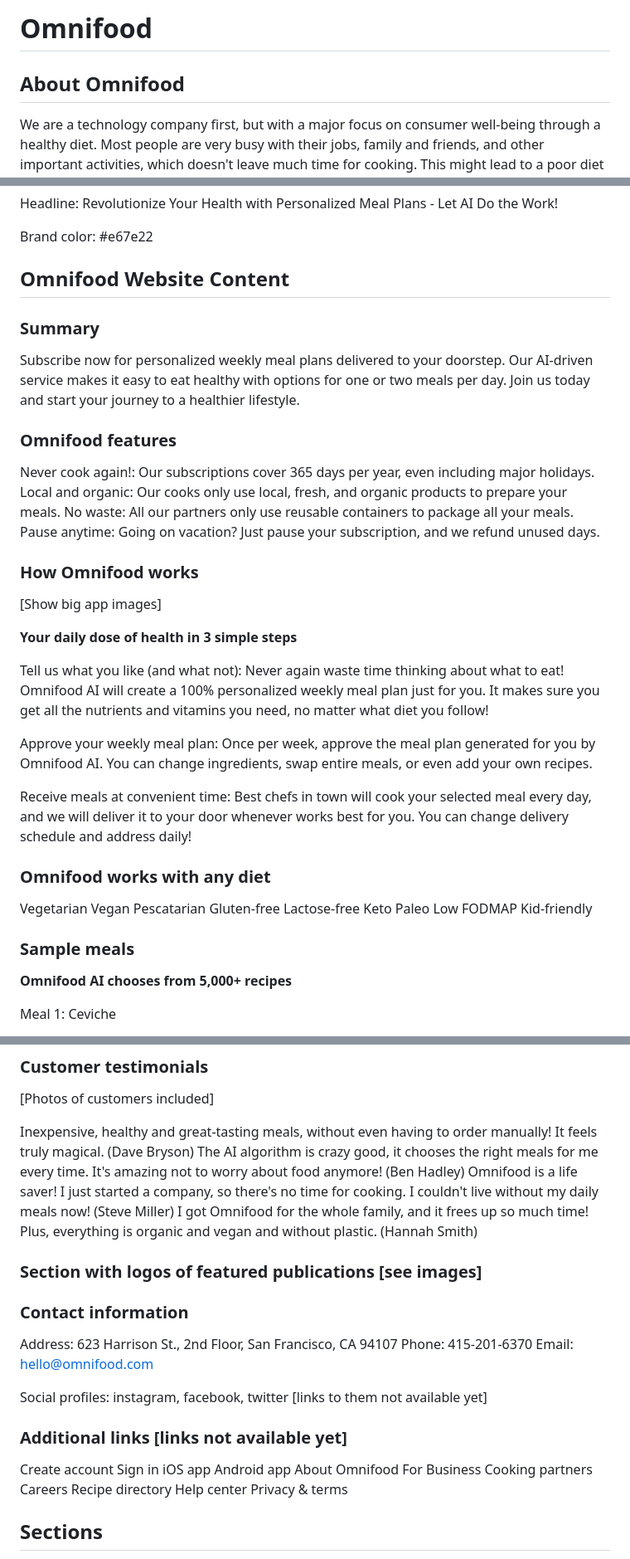
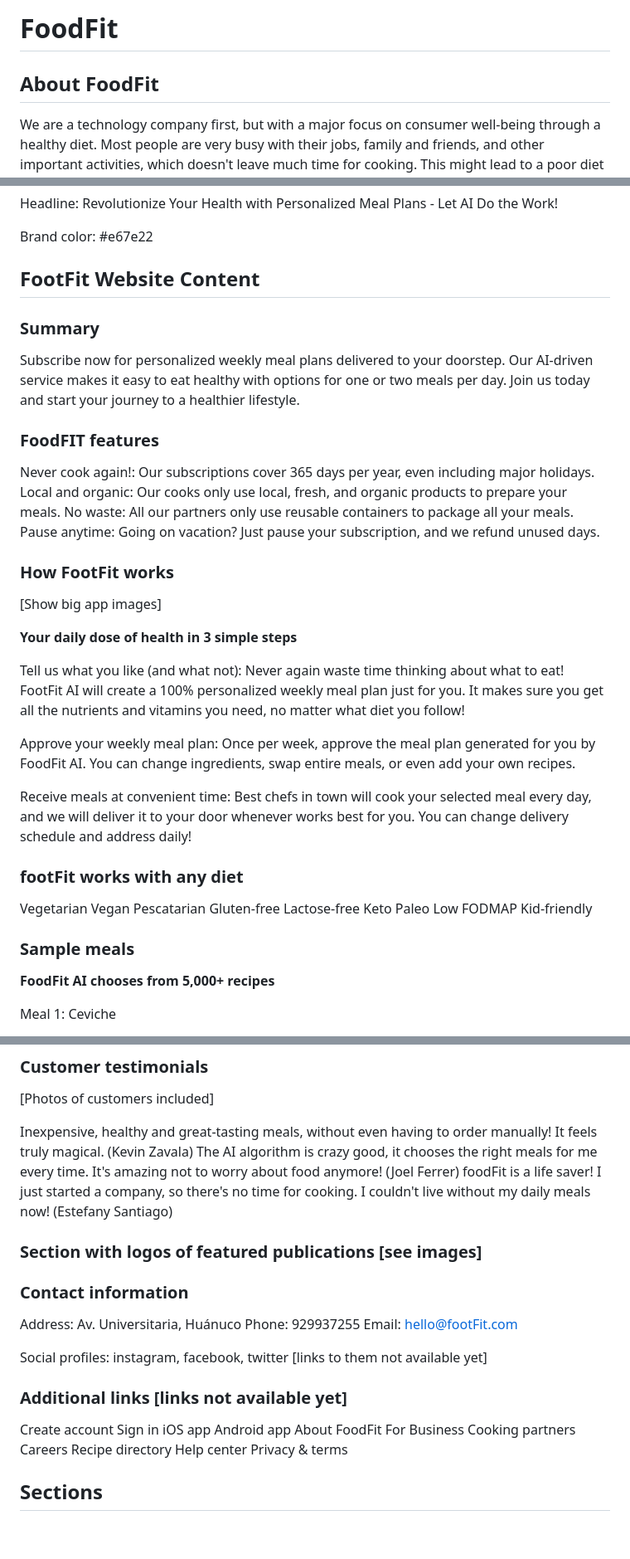
Before and after one commit to dconer/responsabSocial, a Markdown page: content.md, 3 parts joined by grey strips. Shown: that part at 83% size. Rendered like a GitHub page; blank space fills up the shorter version.

```diff
--- a/content.md
+++ b/content.md
@@ -1,6 +1,6 @@
-# Omnifood
+# FoodFit
 
-## About Omnifood
+## About FoodFit
 
 We are a technology company first, but with a major focus on consumer well-being through a healthy diet. Most people are very busy with their jobs, family and friends, and other important activities, which doesn't leave much time for cooking. This might lead to a poor diet and lasting health consequences. We want to solve this problem by using an AI-centric approach. Users can use our app to select their diet and foods they like and dislike, and our AI algorithm will create a custom and individual weekly meal plan. But we don't stop there. We partner with restaurants and other cooking partners to actually cook and deliver all meals from the generated meal plans, in selected cities. All this will be packed up in a monthly subscription, where users can choose between receiving one or two meals per day, every single day of the month.
 
@@ -10,32 +10,32 @@ Headline: Revolutionize Your Health with Personalized Meal Plans - Let AI Do the
 
 Brand color: #e67e22
 
-## Omnifood Website Content
+## FootFit Website Content
 
 ### Summary
 
 Subscribe now for personalized weekly meal plans delivered to your doorstep. Our AI-driven service makes it easy to eat healthy with options for one or two meals per day. Join us today and start your journey to a healthier lifestyle.
 
-### Omnifood features
+### FoodFIT features
 
 Never cook again!: Our subscriptions cover 365 days per year, even including major holidays.
 Local and organic: Our cooks only use local, fresh, and organic products to prepare your meals.
 No waste: All our partners only use reusable containers to package all your meals.
 Pause anytime: Going on vacation? Just pause your subscription, and we refund unused days.
 
-### How Omnifood works
+### How FootFit works
 
 [Show big app images]
 
 **Your daily dose of health in 3 simple steps**
 
-Tell us what you like (and what not): Never again waste time thinking about what to eat! Omnifood AI will create a 100% personalized weekly meal plan just for you. It makes sure you get all the nutrients and vitamins you need, no matter what diet you follow!
+Tell us what you like (and what not): Never again waste time thinking about what to eat! FootFit AI will create a 100% personalized weekly meal plan just for you. It makes sure you get all the nutrients and vitamins you need, no matter what diet you follow!
 
-Approve your weekly meal plan: Once per week, approve the meal plan generated for you by Omnifood AI. You can change ingredients, swap entire meals, or even add your own recipes.
+Approve your weekly meal plan: Once per week, approve the meal plan generated for you by FoodFit AI. You can change ingredients, swap entire meals, or even add your own recipes.
 
 Receive meals at convenient time: Best chefs in town will cook your selected meal every day, and we will deliver it to your door whenever works best for you. You can change delivery schedule and address daily!
 
-### Omnifood works with any diet
+### footFit works with any diet
 
 Vegetarian
 Vegan
@@ -49,7 +49,7 @@ Kid-friendly
 
 ### Sample meals
 
-**Omnifood AI chooses from 5,000+ recipes**
+**FoodFit AI chooses from 5,000+ recipes**
 
 Meal 1: Ceviche
 
@@ -98,18 +98,18 @@ Complete: $649 per month
 
 [Photos of customers included]
 
-Inexpensive, healthy and great-tasting meals, without even having to order manually! It feels truly magical. (Dave Bryson)
-The AI algorithm is crazy good, it chooses the right meals for me every time. It's amazing not to worry about food anymore! (Ben Hadley)
-Omnifood is a life saver! I just started a company, so there's no time for cooking. I couldn't live without my daily meals now! (Steve Miller)
-I got Omnifood for the whole family, and it frees up so much time! Plus, everything is organic and vegan and without plastic. (Hannah Smith)
+Inexpensive, healthy and great-tasting meals, without even having to order manually! It feels truly magical. (Kevin Zavala)
+The AI algorithm is crazy good, it chooses the right meals for me every time. It's amazing not to worry about food anymore! (Joel Ferrer)
+foodFit is a life saver! I just started a company, so there's no time for cooking. I couldn't live without my daily meals now! (Estefany Santiago)
+
 
 ### Section with logos of featured publications [see images]
 
 ### Contact information
 
-Address: 623 Harrison St., 2nd Floor, San Francisco, CA 94107
-Phone: 415-201-6370
-Email: hello@omnifood.com
+Address: Av. Universitaria, Huánuco
+Phone: 929937255
+Email: hello@footFit.com
 
 Social profiles: instagram, facebook, twitter [links to them not available yet]
 
@@ -119,7 +119,7 @@ Create account
 Sign in
 iOS app
 Android app
-About Omnifood
+About FoodFit
 For Business
 Cooking partners
 Careers
```
